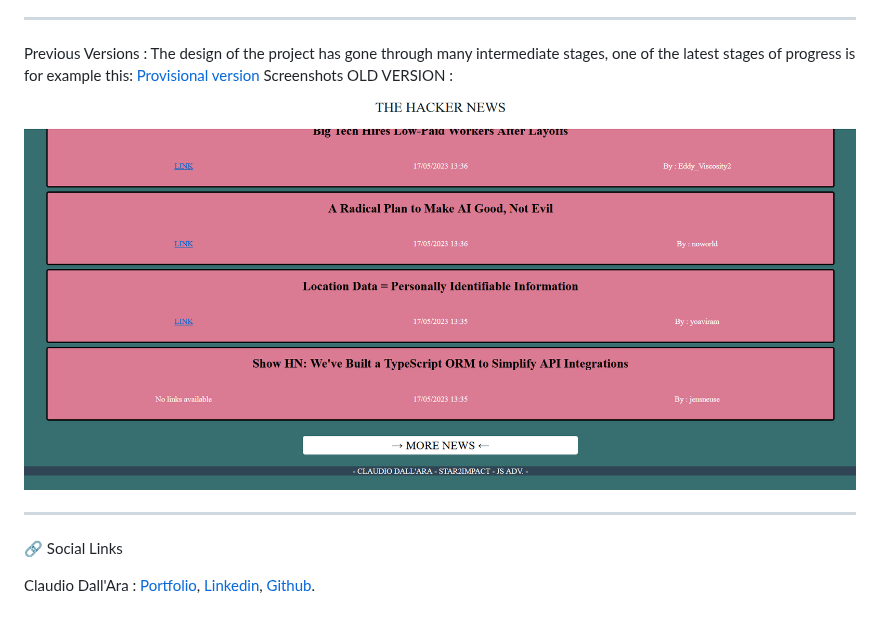
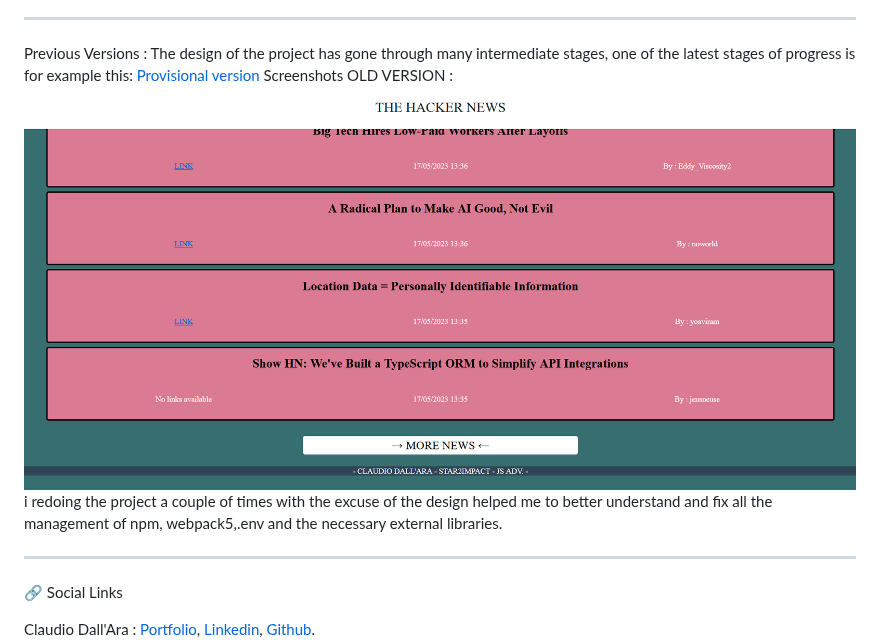
Before and after one commit to boobaGreen/-S2I--JS-Advanced---tech-news-api, a Markdown page: README.md, the part around the change. Rendered like a GitHub page; blank space fills up the shorter version.

Commit message:
env final 4

```diff
--- a/README.md
+++ b/README.md
@@ -113,7 +113,8 @@ the "MORE" button to load another 10 news items is green in idle status, while t
 
 Previous Versions : </br>
 The design of the project has gone through many intermediate stages, one of the latest stages of progress is for example this: [Provisional version](https://boobagreen.github.io/tech-news-old/)
-Screenshots OLD VERSION : ![It shows the one page screenshot of the App. title at the top . Center with the core news section , where you can see the title of each news, the hour , the author and if available a lin kto the original source link.](/asset/img/apioldfoto.png)
+Screenshots OLD VERSION : ![It shows the one page screenshot of the App. title at the top . Center with the core news section , where you can see the title of each news, the hour , the author and if available a lin kto the original source link.](/asset/img/apioldfoto.png)</br>
+i redoing the project a couple of times with the excuse of the design helped me to better understand and fix all the management of npm, webpack5,.env and the necessary external libraries.
 
 ---
 
```
